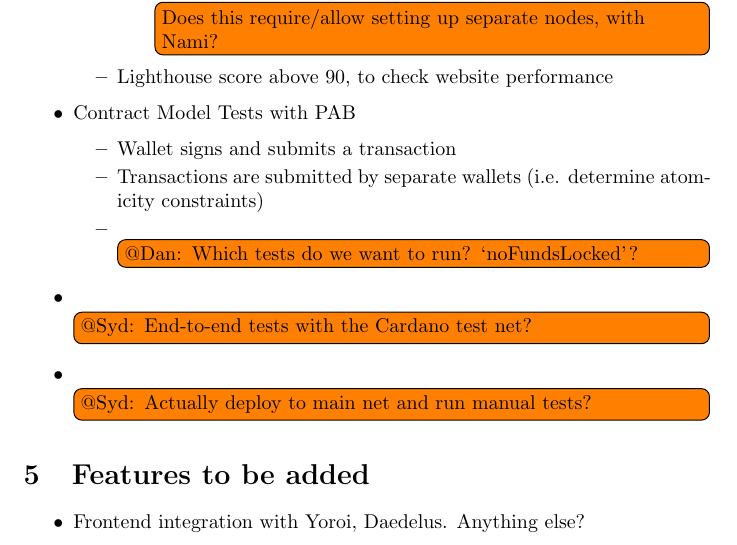
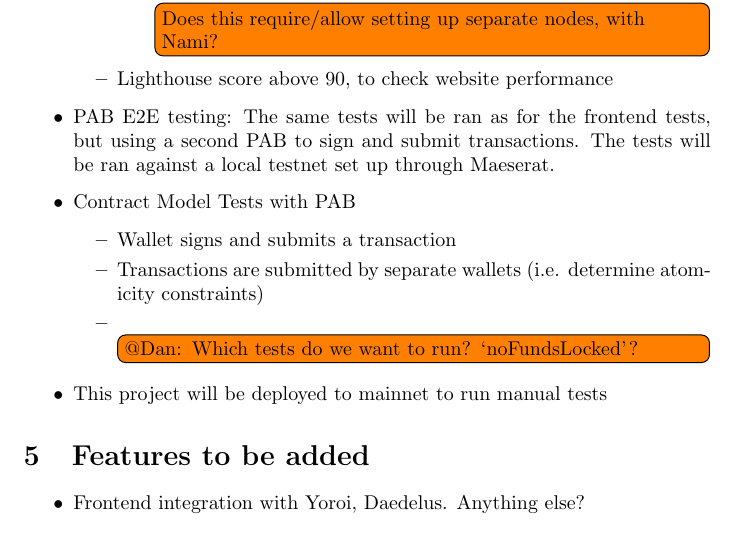
Before and after one commit to ArdanaLabs/hello-cardano-template, a LaTeX document (docs/hello-world.tex): part of page 2 of 2, cut so that both start at the same text. Compiled offline with pdfLaTeX.

Commit message:
Hello world spec: Completed off-chain testing story

```diff
--- a/docs/hello-world.tex
+++ b/docs/hello-world.tex
@@ -67,6 +67,9 @@
       \end{itemize}
     \item Lighthouse score above $90$, to check website performance
   \end{itemize}
+  \item PAB E2E testing: The same tests will be ran as for the frontend tests,
+    but using a second PAB to sign and submit transactions.
+    The tests will be ran against a local testnet set up through Maeserat.
   \item Contract Model Tests with PAB
   \begin{itemize}
     \item Wallet signs and submits a transaction
@@ -74,8 +77,7 @@
       atomicity constraints)
     \item \todo{@Dan: Which tests do we want to run? `noFundsLocked'?}
   \end{itemize}
-  \item \todo{@Syd: End-to-end tests with the Cardano test net?}
-  \item \todo{@Syd: Actually deploy to main net and run manual tests?}
+  \item This project will be deployed to mainnet to run manual tests
 \end{itemize}
 
 \section{Features to be added}
```
